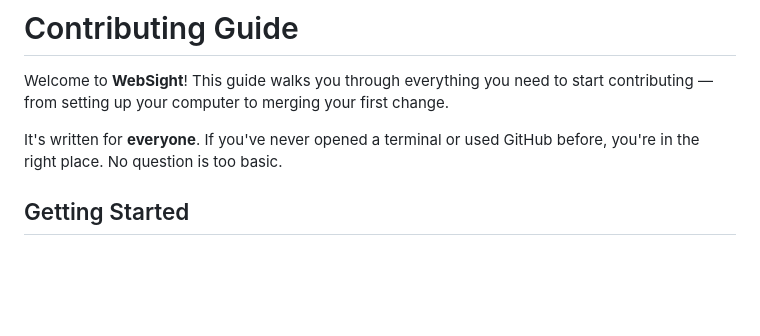
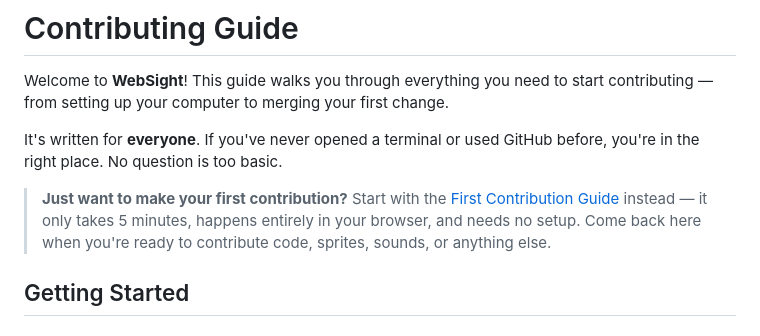
Before and after one commit to CodeKheb/phaser-larp, a Markdown page: CONTRIBUTING.md, the part around the change. Drawn GitHub-style; blank space fills up the shorter version.

```diff
--- a/CONTRIBUTING.md
+++ b/CONTRIBUTING.md
@@ -5,6 +5,11 @@ contributing — from setting up your computer to merging your first change.
 
 It's written for **everyone**. If you've never opened a terminal or
 used GitHub before, you're in the right place. No question is too basic.
+
+> **Just want to make your first contribution?** Start with the
+> [First Contribution Guide](docs/FIRST_CONTRIBUTION.md) instead — it only takes
+> 5 minutes, happens entirely in your browser, and needs no setup. Come back
+> here when you're ready to contribute code, sprites, sounds, or anything else.
 
 ## Getting Started
 
```
Also changed, not shown: README.md (+4 -1 lines).
